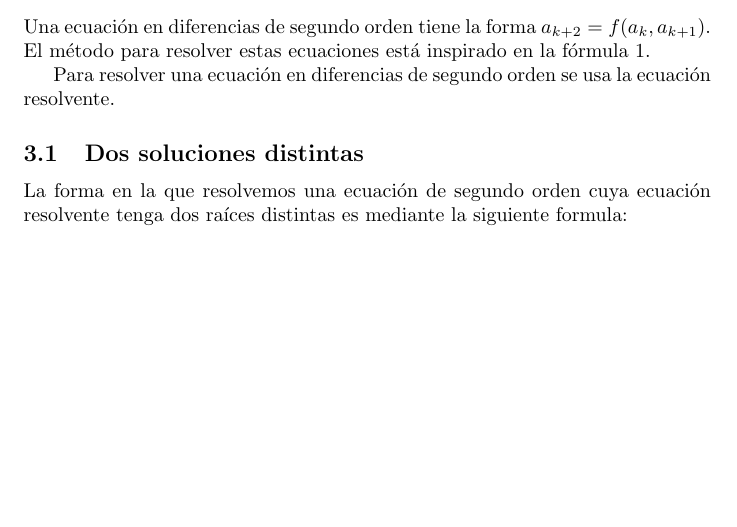
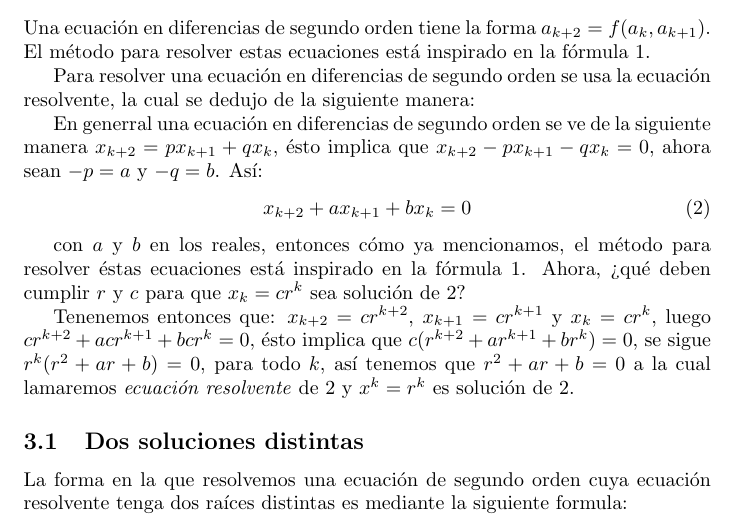
Before and after one commit to susi3003/modelos, a LaTeX document (ejemplo.tex): part of page 3 of 8, cut so that both start at the same text, the shorter picture padded with empty space. Compiled offline with pdfLaTeX.

Commit message:
Hablé sobre la ecuación resolvente

```diff
--- a/ejemplo.tex
+++ b/ejemplo.tex
@@ -102,8 +102,28 @@ $X_n=2^n13=a^nX_0$ quedando de esta manera la ecuación resolvente.
 Una ecuación en diferencias de segundo orden tiene la forma $a_{k+2}=f(a_k,a_{k+1})$.
 El método para resolver estas ecuaciones está inspirado en la fórmula \ref{lineal}.
 
-Para resolver una ecuación en diferencias de segundo orden se usa la ecuación resolvente.
-% Mauricio
+Para resolver una ecuación en diferencias de segundo orden se usa la
+ecuación resolvente, la cual se dedujo de la siguiente manera:
+
+En generral una ecuación en diferencias de segundo orden se ve de la
+siguiente manera $x_{k+2}=px_{k+1}+qx_{k}$, ésto implica que
+$x_{k+2}-px_{k+1}-qx_{k}=0$, ahora sean $-p=a$ y $-q=b$. Así:
+\begin{equation}
+  \label{ecsegorden}
+  x_{k+2}+ax_{k+1}+bx_{k}=0
+\end{equation}
+
+con $a$ y $b$ en los reales, entonces cómo ya mencionamos, el método
+para resolver éstas ecuaciones está inspirado en la fórmula
+\ref{lineal}. Ahora, ¿qué deben cumplir $r$ y $c$ para que $x_k=cr^k$
+sea solución de \ref{ecsegorden}?
+
+Tenenemos entonces que: $x_{k+2}=cr^{k+2}$, $x_{k+1}=cr^{k+1}$ y
+$x_{k}=cr^{k}$, luego $cr^{k+2}+acr^{k+1}+bcr^k=0$, ésto implica que
+$c(r^{k+2}+ar^{k+1}+br^k)=0$, se sigue $r^k(r^2+ar+b)=0$, para todo
+$k$, así tenemos que $r^2+ar+b=0$ a la cual lamaremos \textit{ecuación
+  resolvente} de \ref{ecsegorden} y $x^k=r^k$ es solución de
+\ref{ecsegorden}.
 
 
 
```
